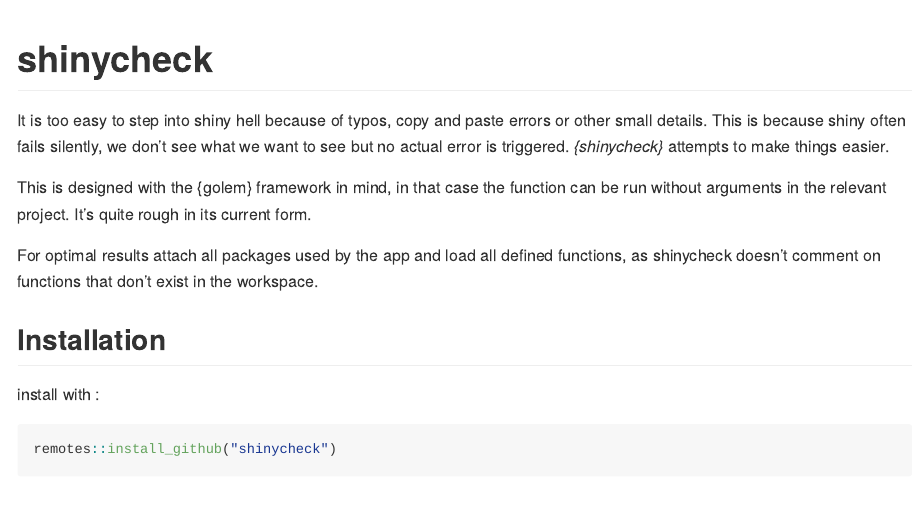
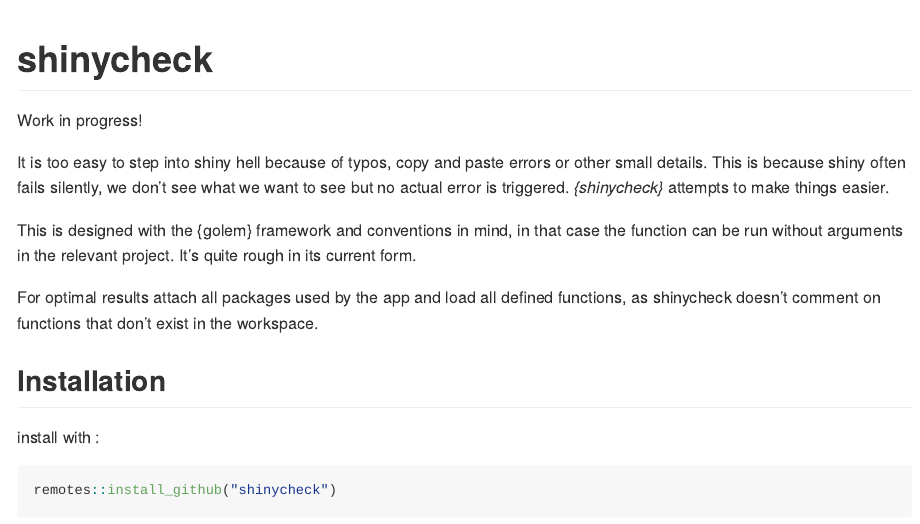
Before and after one commit to moodymudskipper/shinycheck, an R Markdown document (README.Rmd): the page in a window 1100 px wide, from its top. Rendered offline with R 4.5, knitr and Pandoc, with nearby package versions.

Commit message:
edit README

```diff
--- a/README.Rmd
+++ b/README.Rmd
@@ -15,11 +15,13 @@ knitr::opts_chunk$set(
 
 # shinycheck
 
+Work in progress!
+
 It is too easy to step into shiny hell because of typos, copy and paste errors
 or other small details. This is because shiny often fails silently, we don't see
 what we want to see but no actual error is triggered. *{shinycheck}* attempts to make things easier.
 
-This is designed with the  {golem} framework in mind, in that case the function
+This is designed with the {golem} framework and conventions in mind, in that case the function
 can be run without arguments in the relevant project. It's quite rough in its
 current form.
 
```
